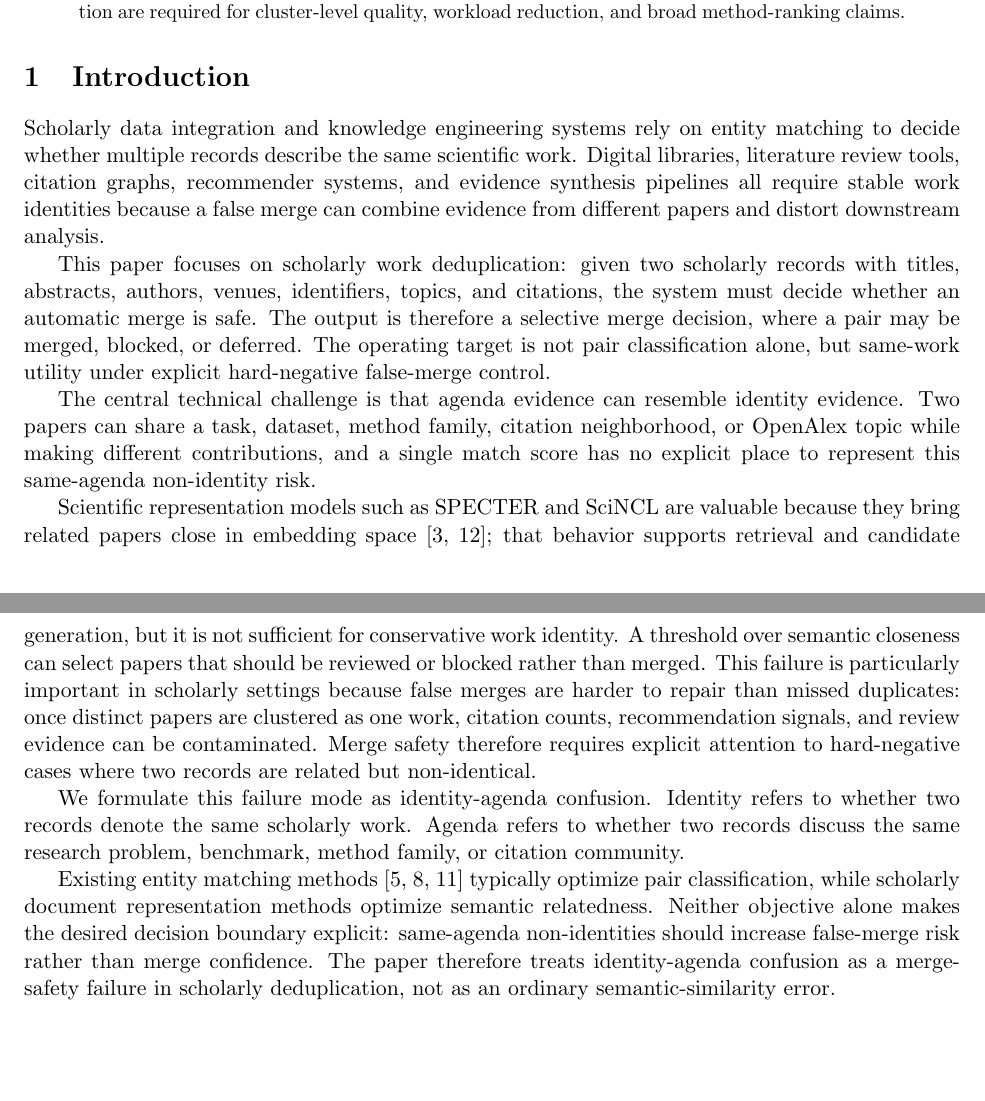
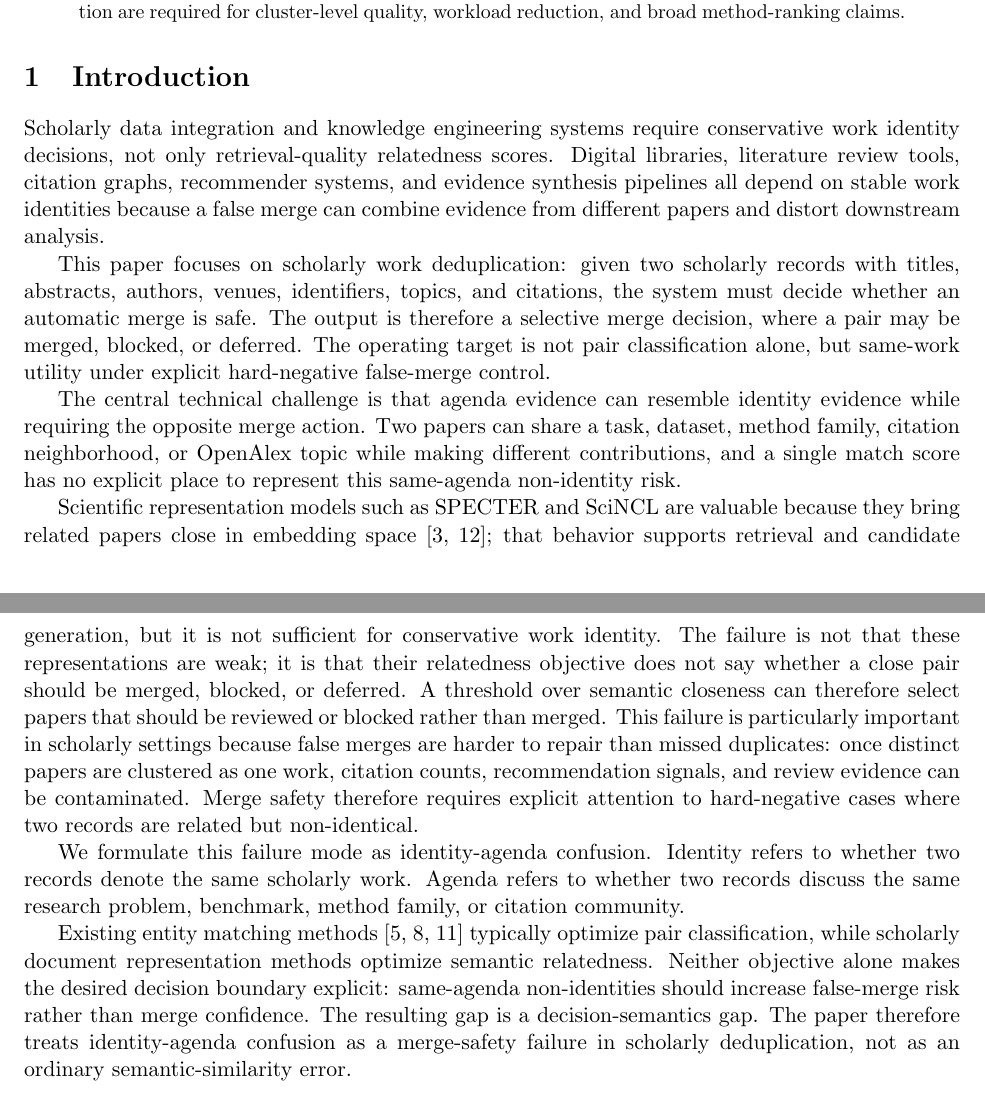
Before and after one commit to bujiuzhi/iad-sieve, a LaTeX paper (manuscript/main.tex): two parts of pages 1 and 2 of 27, joined at a grey line, cut so that both start at the same text, the shorter picture padded with empty space. Compiled offline with pdfLaTeX.

Commit message:
强化引言贡献链表述

```diff
--- a/manuscript/main.tex
+++ b/manuscript/main.tex
@@ -28,17 +28,17 @@ In scholarly data integration, work deduplication must decide whether two record
 
 \section{Introduction}
 
-Scholarly data integration and knowledge engineering systems rely on entity matching to decide whether multiple records describe the same scientific work. Digital libraries, literature review tools, citation graphs, recommender systems, and evidence synthesis pipelines all require stable work identities because a false merge can combine evidence from different papers and distort downstream analysis.
+Scholarly data integration and knowledge engineering systems require conservative work identity decisions, not only retrieval-quality relatedness scores. Digital libraries, literature review tools, citation graphs, recommender systems, and evidence synthesis pipelines all depend on stable work identities because a false merge can combine evidence from different papers and distort downstream analysis.
 
 This paper focuses on scholarly work deduplication: given two scholarly records with titles, abstracts, authors, venues, identifiers, topics, and citations, the system must decide whether an automatic merge is safe. The output is therefore a selective merge decision, where a pair may be merged, blocked, or deferred. The operating target is not pair classification alone, but same-work utility under explicit hard-negative false-merge control.
 
-The central technical challenge is that agenda evidence can resemble identity evidence. Two papers can share a task, dataset, method family, citation neighborhood, or OpenAlex topic while making different contributions, and a single match score has no explicit place to represent this same-agenda non-identity risk.
+The central technical challenge is that agenda evidence can resemble identity evidence while requiring the opposite merge action. Two papers can share a task, dataset, method family, citation neighborhood, or OpenAlex topic while making different contributions, and a single match score has no explicit place to represent this same-agenda non-identity risk.
 
-Scientific representation models such as SPECTER and SciNCL are valuable because they bring related papers close in embedding space \citep{cohan2020specter,ostendorff2022scincl}; that behavior supports retrieval and candidate generation, but it is not sufficient for conservative work identity. A threshold over semantic closeness can select papers that should be reviewed or blocked rather than merged. This failure is particularly important in scholarly settings because false merges are harder to repair than missed duplicates: once distinct papers are clustered as one work, citation counts, recommendation signals, and review evidence can be contaminated. Merge safety therefore requires explicit attention to hard-negative cases where two records are related but non-identical.
+Scientific representation models such as SPECTER and SciNCL are valuable because they bring related papers close in embedding space \citep{cohan2020specter,ostendorff2022scincl}; that behavior supports retrieval and candidate generation, but it is not sufficient for conservative work identity. The failure is not that these representations are weak; it is that their relatedness objective does not say whether a close pair should be merged, blocked, or deferred. A threshold over semantic closeness can therefore select papers that should be reviewed or blocked rather than merged. This failure is particularly important in scholarly settings because false merges are harder to repair than missed duplicates: once distinct papers are clustered as one work, citation counts, recommendation signals, and review evidence can be contaminated. Merge safety therefore requires explicit attention to hard-negative cases where two records are related but non-identical.
 
 We formulate this failure mode as identity-agenda confusion. Identity refers to whether two records denote the same scholarly work. Agenda refers to whether two records discuss the same research problem, benchmark, method family, or citation community.
 
-Existing entity matching methods \citep{fellegi1969record,mudgal2018deep,li2020ditto} typically optimize pair classification, while scholarly document representation methods optimize semantic relatedness. Neither objective alone makes the desired decision boundary explicit: same-agenda non-identities should increase false-merge risk rather than merge confidence. The paper therefore treats identity-agenda confusion as a merge-safety failure in scholarly deduplication, not as an ordinary semantic-similarity error.
+Existing entity matching methods \citep{fellegi1969record,mudgal2018deep,li2020ditto} typically optimize pair classification, while scholarly document representation methods optimize semantic relatedness. Neither objective alone makes the desired decision boundary explicit: same-agenda non-identities should increase false-merge risk rather than merge confidence. The resulting gap is a decision-semantics gap. The paper therefore treats identity-agenda confusion as a merge-safety failure in scholarly deduplication, not as an ordinary semantic-similarity error.
 
 \subsection{Motivating Failure Case}
 
```
Also changed, not shown: manuscript/reviewer_readiness_audit.md (+1 -1 lines), manuscript/main.tex (2 more changed lines), 6 other files.
